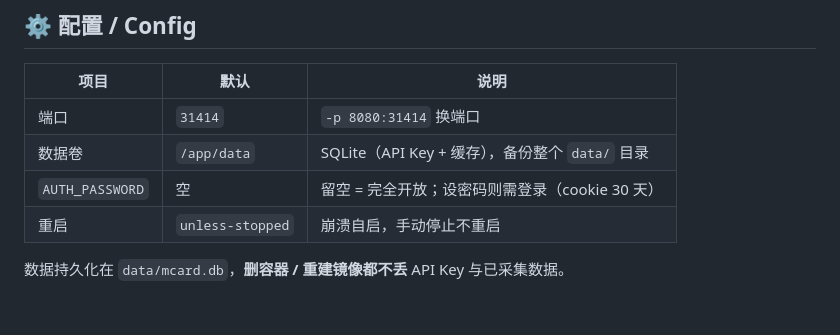
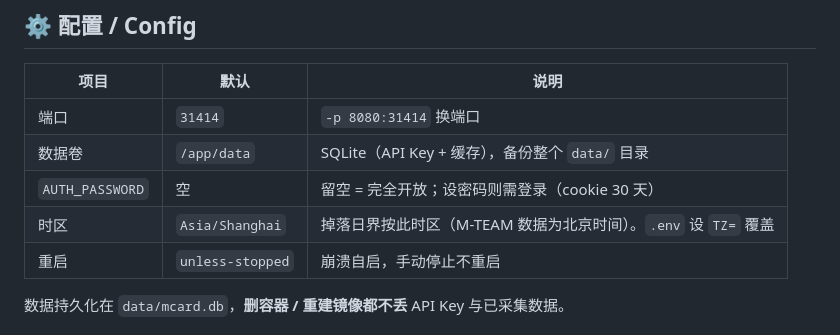
Before and after one commit to doc2page/mcard, a Markdown page: docker-hub.md, the part around the change. Drawn GitHub-style.

```diff
--- a/docker-hub.md
+++ b/docker-hub.md
@@ -63,6 +63,7 @@ docker compose up -d
 | 端口 | `31414` | `-p 8080:31414` 换端口 |
 | 数据卷 | `/app/data` | SQLite（API Key + 缓存），备份整个 `data/` 目录 |
 | `AUTH_PASSWORD` | 空 | 留空 = 完全开放；设密码则需登录（cookie 30 天） |
+| 时区 | `Asia/Shanghai` | 掉落日界按此时区（M-TEAM 数据为北京时间）。`.env` 设 `TZ=` 覆盖 |
 | 重启 | `unless-stopped` | 崩溃自启，手动停止不重启 |
 
 数据持久化在 `data/mcard.db`，**删容器 / 重建镜像都不丢** API Key 与已采集数据。
```
Also changed, not shown: README.en.md (+1 -0 lines), README.md (+1 -0 lines).
